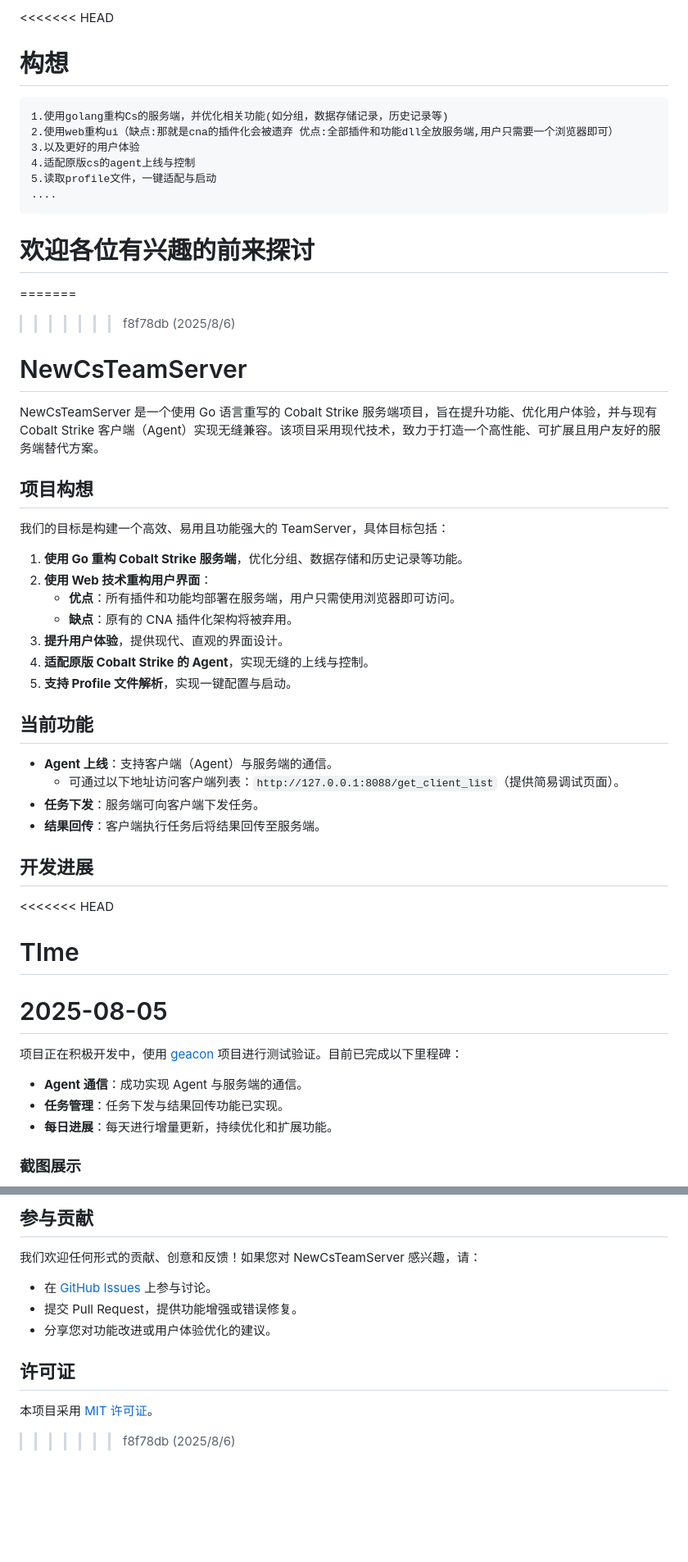
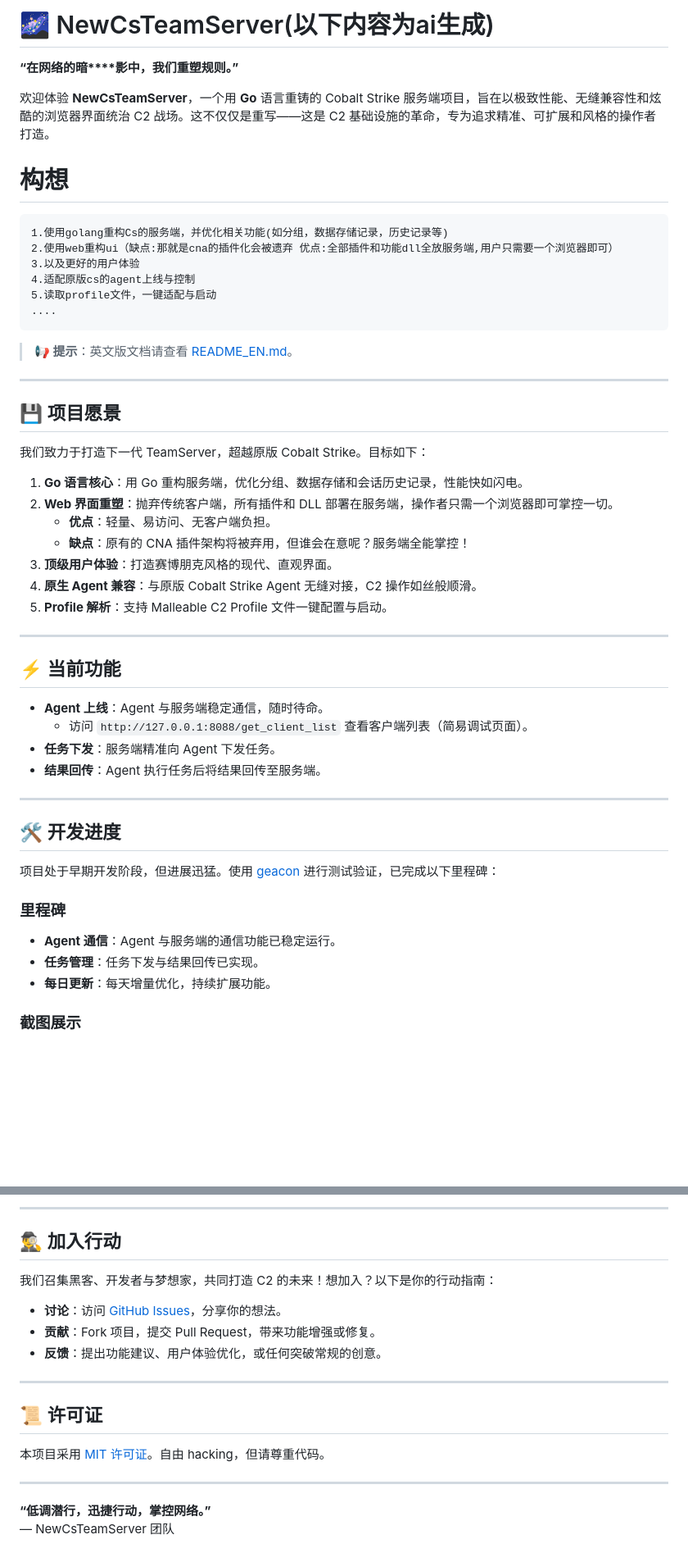
Before and after one commit to armin-hg/NewCobaltstrikeTeamServer, a Markdown page: README.md, 2 parts joined by grey strips. Shown: that part at 82% size. Drawn GitHub-style; blank space fills up the shorter version.

````diff
--- a/README.md
+++ b/README.md
@@ -1,4 +1,8 @@
-<<<<<<< HEAD
+# 🌌 NewCsTeamServer(以下内容为ai生成)
+
+**“在网络的暗****影中，我们重塑规则。”**
+
+欢迎体验 **NewCsTeamServer**，一个用 **Go** 语言重铸的 Cobalt Strike 服务端项目，旨在以极致性能、无缝兼容性和炫酷的浏览器界面统治 C2 战场。这不仅仅是重写——这是 C2 基础设施的革命，专为追求精准、可扩展和风格的操作者打造。
 # 构想
 ```
 1.使用golang重构Cs的服务端，并优化相关功能(如分组，数据存储记录，历史记录等)
@@ -8,42 +12,40 @@
 5.读取profile文件，一键适配与启动
 ....
 ```
-# 欢迎各位有兴趣的前来探讨
-=======
->>>>>>> f8f78db (2025/8/6)
-# NewCsTeamServer
+> **📢 提示**：英文版文档请查看 [README_EN.md](README_EN.md)。
 
-NewCsTeamServer 是一个使用 Go 语言重写的 Cobalt Strike 服务端项目，旨在提升功能、优化用户体验，并与现有 Cobalt Strike 客户端（Agent）实现无缝兼容。该项目采用现代技术，致力于打造一个高性能、可扩展且用户友好的服务端替代方案。
+---
 
-## 项目构想
+## 💾 项目愿景
 
-我们的目标是构建一个高效、易用且功能强大的 TeamServer，具体目标包括：
+我们致力于打造下一代 TeamServer，超越原版 Cobalt Strike。目标如下：
 
-1. **使用 Go 重构 Cobalt Strike 服务端**，优化分组、数据存储和历史记录等功能。
-2. **使用 Web 技术重构用户界面**：
-    - **优点**：所有插件和功能均部署在服务端，用户只需使用浏览器即可访问。
-    - **缺点**：原有的 CNA 插件化架构将被弃用。
-3. **提升用户体验**，提供现代、直观的界面设计。
-4. **适配原版 Cobalt Strike 的 Agent**，实现无缝的上线与控制。
-5. **支持 Profile 文件解析**，实现一键配置与启动。
+1. **Go 语言核心**：用 Go 重构服务端，优化分组、数据存储和会话历史记录，性能快如闪电。
+2. **Web 界面重塑**：抛弃传统客户端，所有插件和 DLL 部署在服务端，操作者只需一个浏览器即可掌控一切。
+   - **优点**：轻量、易访问、无客户端负担。
+   - **缺点**：原有的 CNA 插件架构将被弃用，但谁会在意呢？服务端全能掌控！
+3. **顶级用户体验**：打造赛博朋克风格的现代、直观界面。
+4. **原生 Agent 兼容**：与原版 Cobalt Strike Agent 无缝对接，C2 操作如丝般顺滑。
+5. **Profile 解析**：支持 Malleable C2 Profile 文件一键配置与启动。
 
-## 当前功能
+---
 
-- **Agent 上线**：支持客户端（Agent）与服务端的通信。
-    - 可通过以下地址访问客户端列表：`http://127.0.0.1:8088/get_client_list`（提供简易调试页面）。
-- **任务下发**：服务端可向客户端下发任务。
-- **结果回传**：客户端执行任务后将结果回传至服务端。
+## ⚡ 当前功能
 
-## 开发进展
+- **Agent 上线**：Agent 与服务端稳定通信，随时待命。
+  - 访问 `http://127.0.0.1:8088/get_client_list` 查看客户端列表（简易调试页面）。
+- **任务下发**：服务端精准向 Agent 下发任务。
+- **结果回传**：Agent 执行任务后将结果回传至服务端。
 
-<<<<<<< HEAD
-# TIme
-2025-08-05
-=======
-项目正在积极开发中，使用 [geacon](https://github.com/darkr4y/geacon) 项目进行测试验证。目前已完成以下里程碑：
+---
 
-- **Agent 通信**：成功实现 Agent 与服务端的通信。
-- **任务管理**：任务下发与结果回传功能已实现。
-- **每日进展**：每天进行增量更新，持续优化和扩展功能。
+## 🛠 开发进度
+
+项目处于早期开发阶段，但进展迅猛。使用 [geacon](https://github.com/darkr4y/geacon) 进行测试验证，已完成以下里程碑：
+
+### 里程碑
+- **Agent 通信**：Agent 与服务端的通信功能已稳定运行。
+- **任务管理**：任务下发与结果回传已实现。
+- **每日更新**：每天增量优化，持续扩展功能。
 
 ### 截图展示
@@ -70,13 +84,21 @@ NewCsTeamServer 是一个使用 Go 语言重写的 Cobalt Strike 服务端项目
 
-## 参与贡献
+---
 
-我们欢迎任何形式的贡献、创意和反馈！如果您对 NewCsTeamServer 感兴趣，请：
+## 🕵️‍♂️ 加入行动
 
-- 在 [GitHub Issues](https://github.com/your-repo/NewCsTeamServer/issues) 上参与讨论。
-- 提交 Pull Request，提供功能增强或错误修复。
-- 分享您对功能改进或用户体验优化的建议。
+我们召集黑客、开发者与梦想家，共同打造 C2 的未来！想加入？以下是你的行动指南：
 
-## 许可证
+- **讨论**：访问 [GitHub Issues](https://github.com/your-repo/NewCsTeamServer/issues)，分享你的想法。
+- **贡献**：Fork 项目，提交 Pull Request，带来功能增强或修复。
+- **反馈**：提出功能建议、用户体验优化，或任何突破常规的创意。
 
-本项目采用 [MIT 许可证](LICENSE)。
->>>>>>> f8f78db (2025/8/6)
+---
+
+## 📜 许可证
+
+本项目采用 [MIT 许可证](LICENSE)。自由 hacking，但请尊重代码。
+
+---
+
+**“低调潜行，迅捷行动，掌控网络。”**
+— NewCsTeamServer 团队
````
Also changed, not shown: other parts of README.md (+24 -12 lines), README_EN.md (added, +94 -0 lines), png/beacon_key.png (added), 6 other files.
